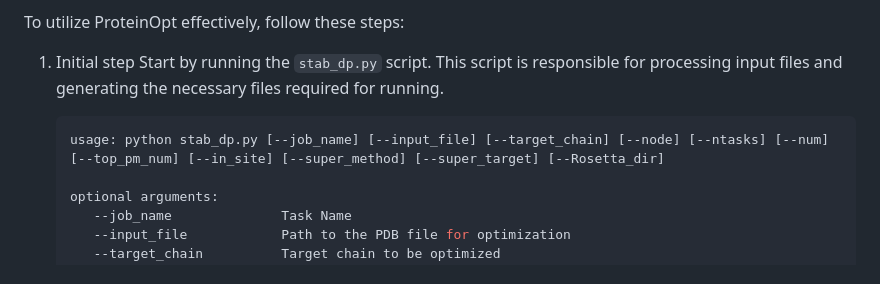
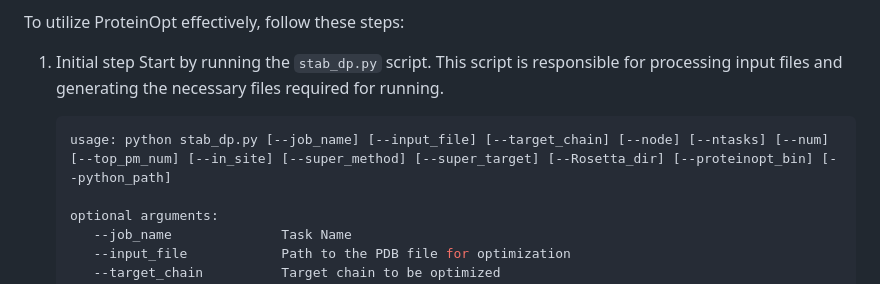
Before and after one commit to Chenyb939/ProteinOpt, a Markdown page: README.md, the part around the change. GitHub-like rendering.

````diff
--- a/README.md
+++ b/README.md
@@ -60,7 +60,7 @@ To utilize ProteinOpt effectively, follow these steps:
    Start by running the `stab_dp.py` script. This script is responsible for processing input files and generating the necessary files required for running.
 
    ```bash
-   usage: python stab_dp.py [--job_name] [--input_file] [--target_chain] [--node] [--ntasks] [--num] [--top_pm_num] [--in_site] [--super_method] [--super_target] [--Rosetta_dir]
+   usage: python stab_dp.py [--job_name] [--input_file] [--target_chain] [--node] [--ntasks] [--num] [--top_pm_num] [--in_site] [--super_method] [--super_target] [--Rosetta_dir] [--proteinopt_bin] [--python_path]
 
    optional arguments:
       --job_name              Task Name
````
